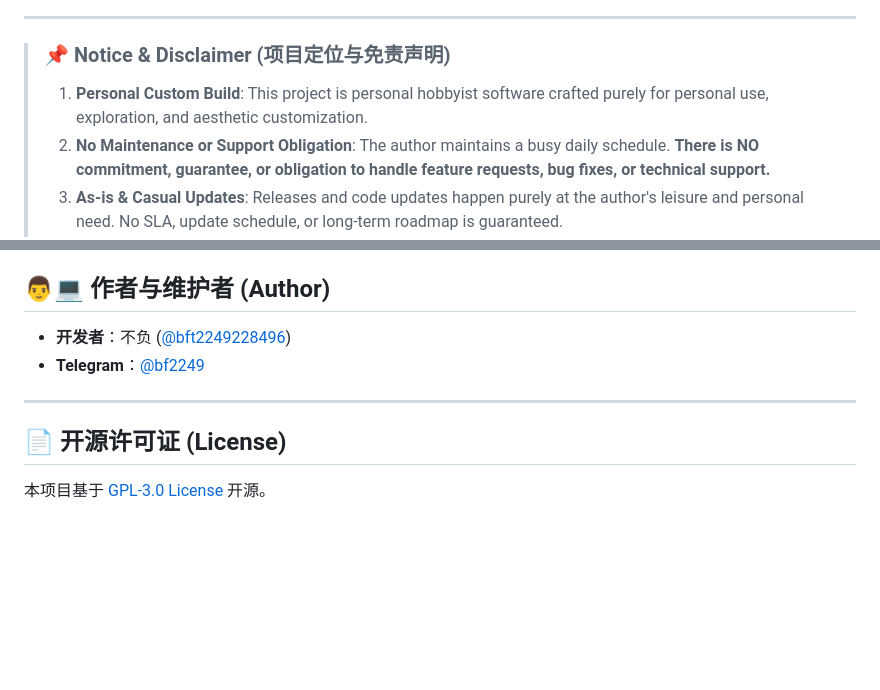
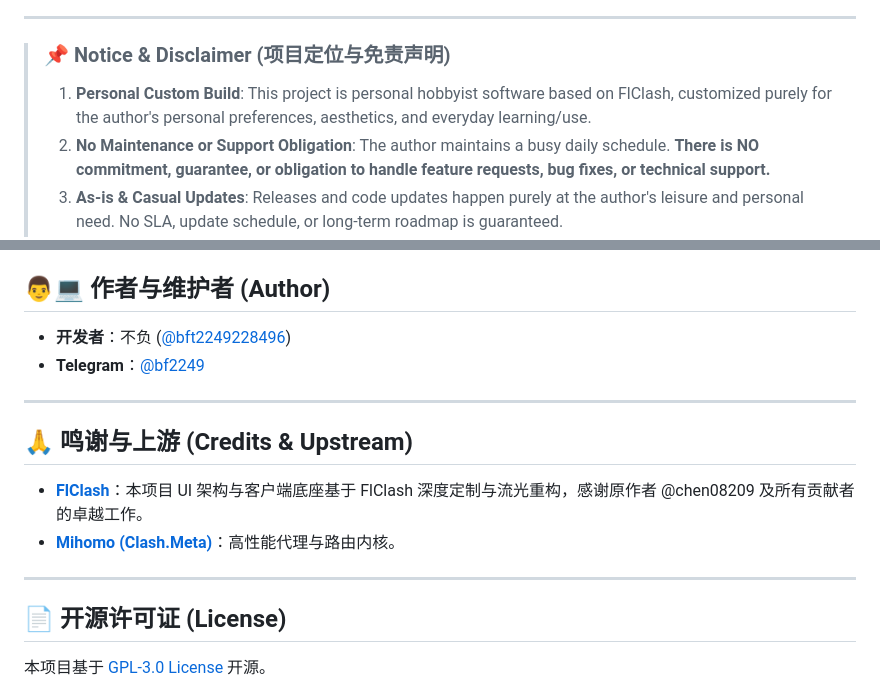
Before and after one commit to bft2249228496/BfClash, a Markdown page: README.md, 2 parts joined by grey strips. Rendered like a GitHub page; blank space fills up the shorter version.

Commit message:
docs: clarify FlClash upstream base in disclaimer and add credits section

```diff
--- a/README.md
+++ b/README.md
@@ -25,7 +25,7 @@
 ---
 
 > ### 📌 Notice & Disclaimer (项目定位与免责声明)
-> 1. **Personal Custom Build**: This project is personal hobbyist software crafted purely for personal use, exploration, and aesthetic customization.
+> 1. **Personal Custom Build**: This project is personal hobbyist software based on FlClash, customized purely for the author's personal preferences, aesthetics, and everyday learning/use.
 > 2. **No Maintenance or Support Obligation**: The author maintains a busy daily schedule. **There is NO commitment, guarantee, or obligation to handle feature requests, bug fixes, or technical support.**
 > 3. **As-is & Casual Updates**: Releases and code updates happen purely at the author's leisure and personal need. No SLA, update schedule, or long-term roadmap is guaranteed.
 > 4. **Fork Welcome**: If you have specific ideas, needs, or improvements, you are warmly encouraged to fork the repository and build your own version under the GPL-3.0 License.
@@ -70,6 +70,13 @@
 
 ---
 
+## 🙏 鸣谢与上游 (Credits & Upstream)
+
+- **[FlClash](https://github.com/chen08209/FlClash)**：本项目 UI 架构与客户端底座基于 FlClash 深度定制与流光重构，感谢原作者 @chen08209 及所有贡献者的卓越工作。
+- **[Mihomo (Clash.Meta)](https://github.com/MetaCubeX/mihomo)**：高性能代理与路由内核。
+
+---
+
 ## 📄 开源许可证 (License)
 
 本项目基于 [GPL-3.0 License](LICENSE) 开源。
```
Also changed, not shown: README_zh_CN.md (+8 -1 lines).
